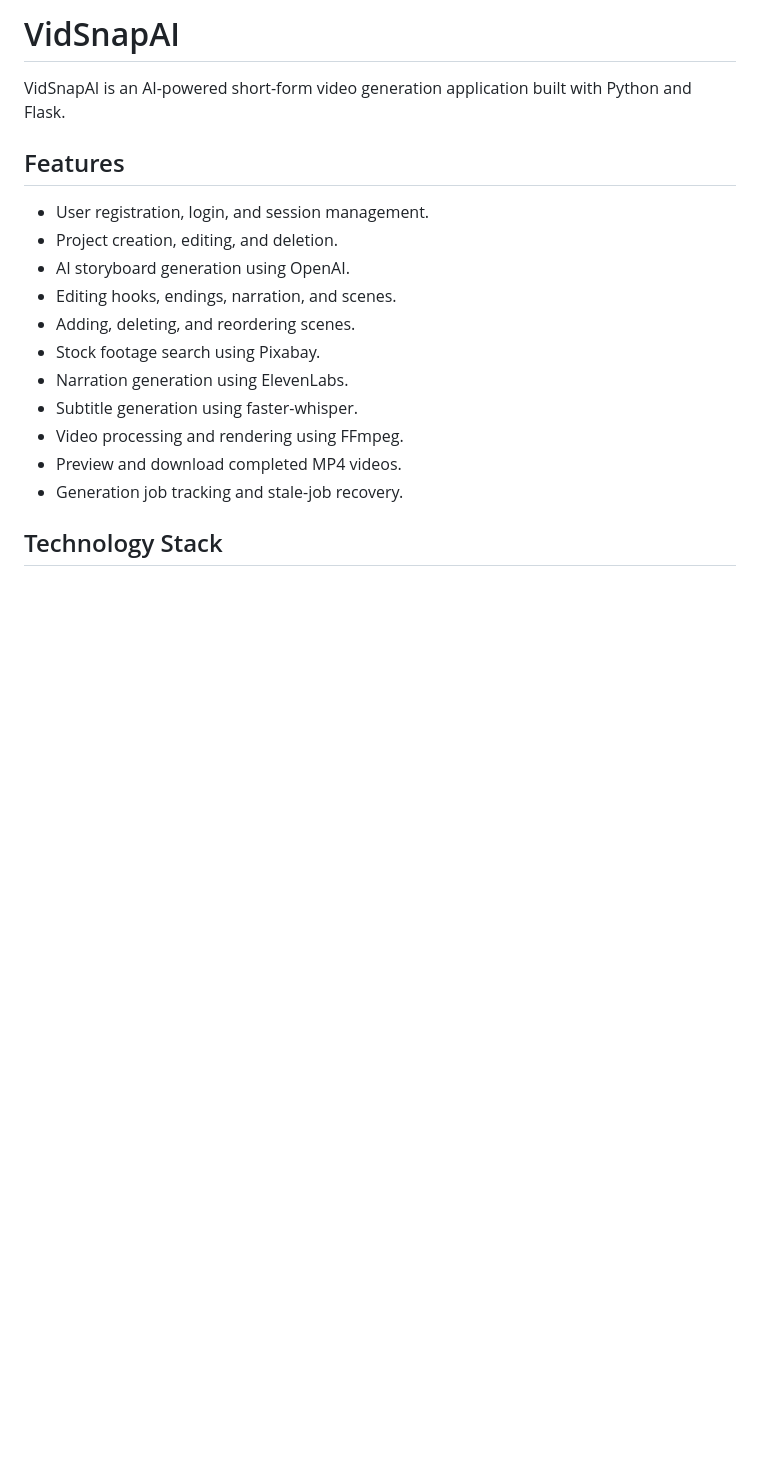
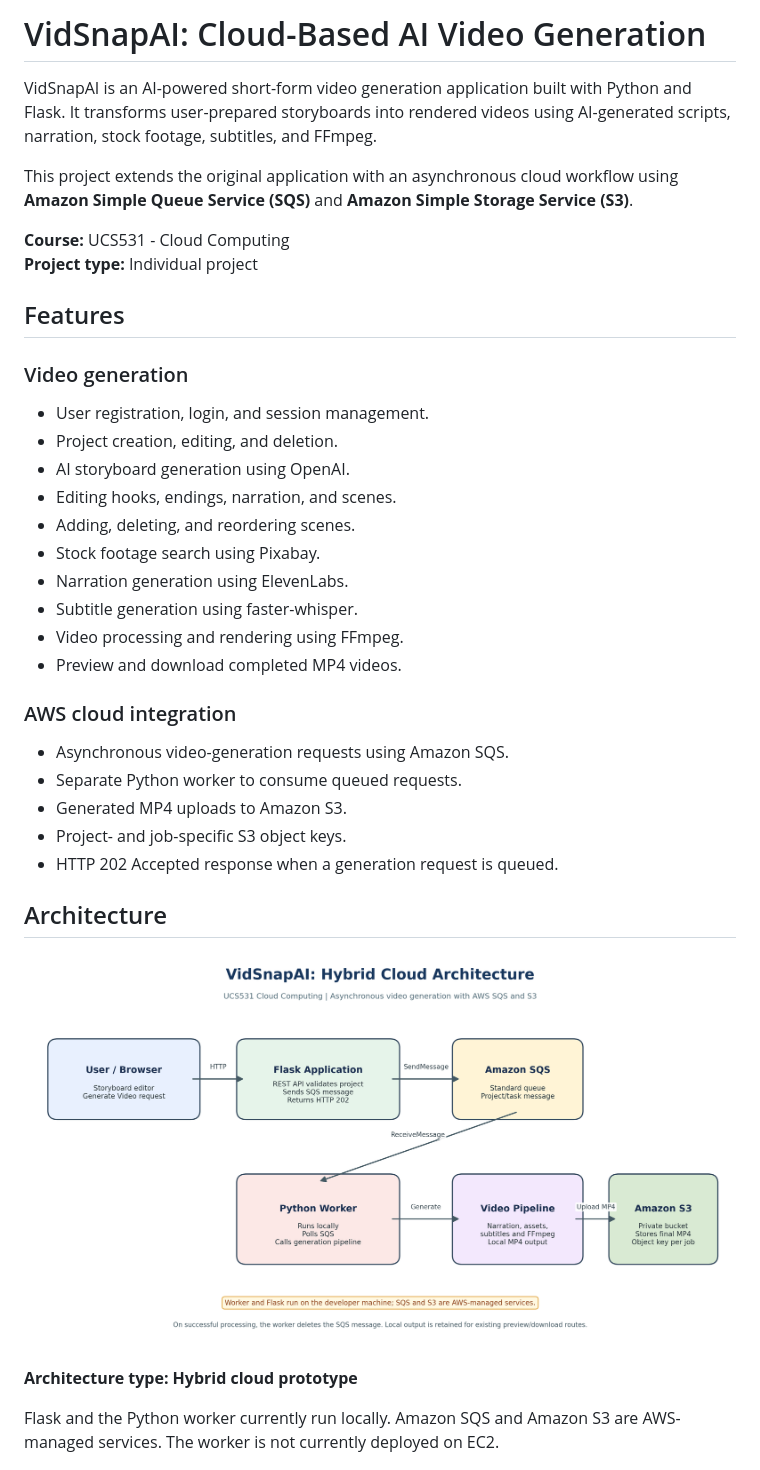
Before and after one commit to pramitt9/AIReelGenerator, a Markdown page: README.md, the part around one of its changes. Drawn GitHub-style; pictures changed too: docs/VidSnapAI_Architecture_Diagram.png (added); blank space fills up the shorter version.

```diff
--- a/README.md
+++ b/README.md
@@ -1,8 +1,15 @@
-# VidSnapAI
+# VidSnapAI: Cloud-Based AI Video Generation
 
-VidSnapAI is an AI-powered short-form video generation application built with Python and Flask.
+VidSnapAI is an AI-powered short-form video generation application built with Python and Flask. It transforms user-prepared storyboards into rendered videos using AI-generated scripts, narration, stock footage, subtitles, and FFmpeg.
+
+This project extends the original application with an asynchronous cloud workflow using **Amazon Simple Queue Service (SQS)** and **Amazon Simple Storage Service (S3)**.
+
+**Course:** UCS531 - Cloud Computing
+**Project type:** Individual project
 
 ## Features
+
+### Video generation
 - User registration, login, and session management.
 - Project creation, editing, and deletion.
 - AI storyboard generation using OpenAI.
@@ -13,6 +20,19 @@ VidSnapAI is an AI-powered short-form video generation application built with Py
 - Subtitle generation using faster-whisper.
 - Video processing and rendering using FFmpeg.
 - Preview and download completed MP4 videos.
-- Generation job tracking and stale-job recovery.
 
-## Technology Stack
+### AWS cloud integration
+- Asynchronous video-generation requests using Amazon SQS.
+- Separate Python worker to consume queued requests.
+- Generated MP4 uploads to Amazon S3.
+- Project- and job-specific S3 object keys.
+- HTTP 202 Accepted response when a generation request is queued.
+
+## Architecture
+
+![VidSnapAI hybrid cloud architecture](docs/VidSnapAI_Architecture_Diagram.png)
+
+**Architecture type: Hybrid cloud prototype**
+
+Flask and the Python worker currently run locally. Amazon SQS and Amazon S3 are AWS-managed services. The worker is not currently deployed on EC2.
+
```
Also changed, not shown: other parts of README.md (+111 -36 lines), 10 other files.
